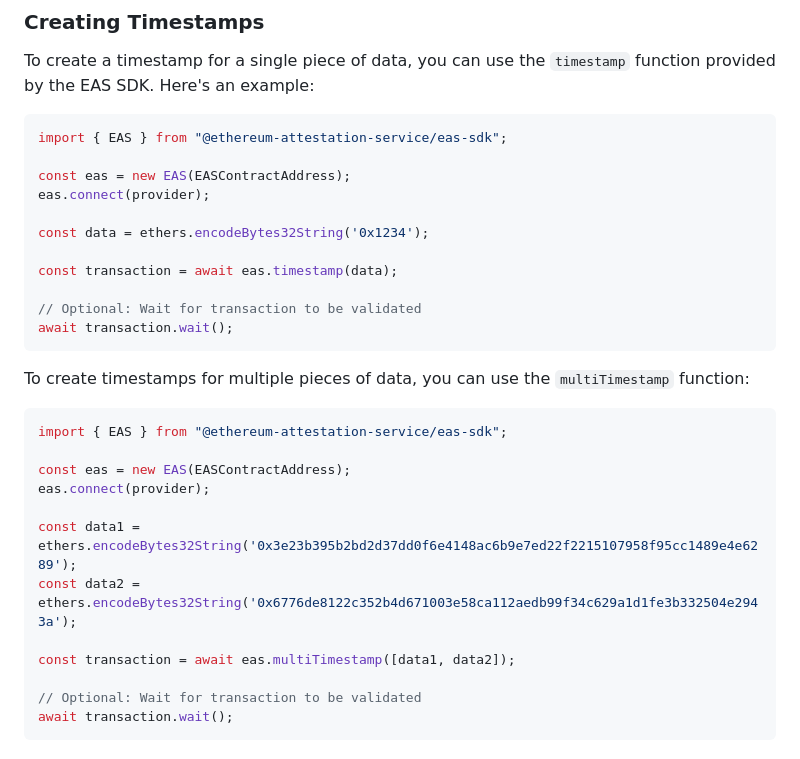
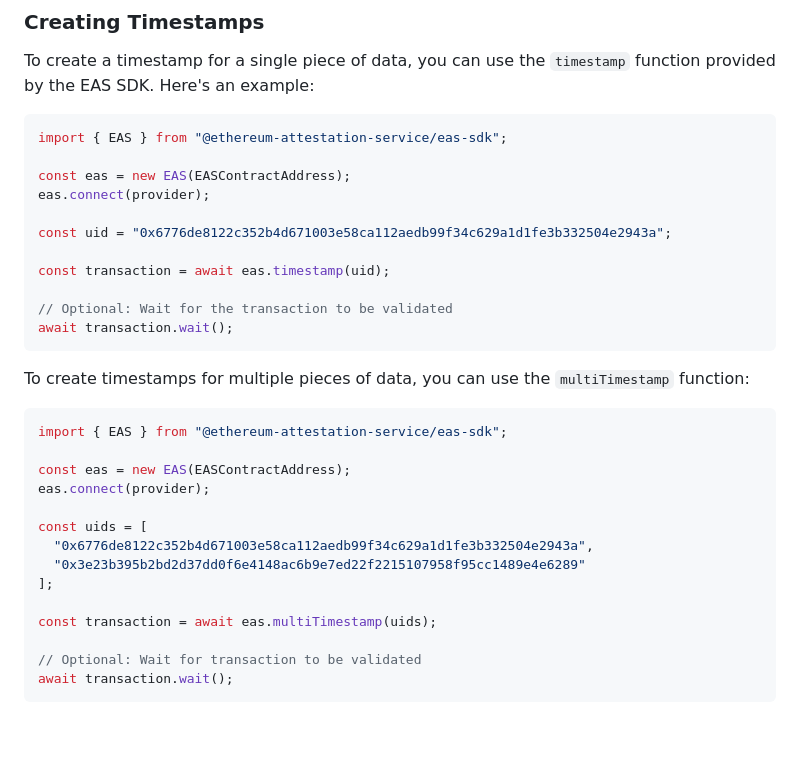
Before and after one commit to ethereum-attestation-service/eas-sdk, a Markdown page: README.md, the part around the change. Drawn GitHub-style; blank space fills up the shorter version.

Commit message:
docs: fix timestamp readme example

````diff
--- a/README.md
+++ b/README.md
@@ -213,11 +213,11 @@ import { EAS } from "@ethereum-attestation-service/eas-sdk";
 const eas = new EAS(EASContractAddress);
 eas.connect(provider);
 
-const data = ethers.encodeBytes32String('0x1234');
+const uid = "0x6776de8122c352b4d671003e58ca112aedb99f34c629a1d1fe3b332504e2943a";
 
-const transaction = await eas.timestamp(data);
+const transaction = await eas.timestamp(uid);
 
-// Optional: Wait for transaction to be validated
+// Optional: Wait for the transaction to be validated
 await transaction.wait();
 ```
 
@@ -229,10 +229,12 @@ import { EAS } from "@ethereum-attestation-service/eas-sdk";
 const eas = new EAS(EASContractAddress);
 eas.connect(provider);
 
-const data1 = ethers.encodeBytes32String('0x3e23b395b2bd2d37dd0f6e4148ac6b9e7ed22f2215107958f95cc1489e4e6289');
-const data2 = ethers.encodeBytes32String('0x6776de8122c352b4d671003e58ca112aedb99f34c629a1d1fe3b332504e2943a');
+const uids = [
+  "0x6776de8122c352b4d671003e58ca112aedb99f34c629a1d1fe3b332504e2943a",
+  "0x3e23b395b2bd2d37dd0f6e4148ac6b9e7ed22f2215107958f95cc1489e4e6289"
+];
 
-const transaction = await eas.multiTimestamp([data1, data2]);
+const transaction = await eas.multiTimestamp(uids);
 
 // Optional: Wait for transaction to be validated
 await transaction.wait();
````
